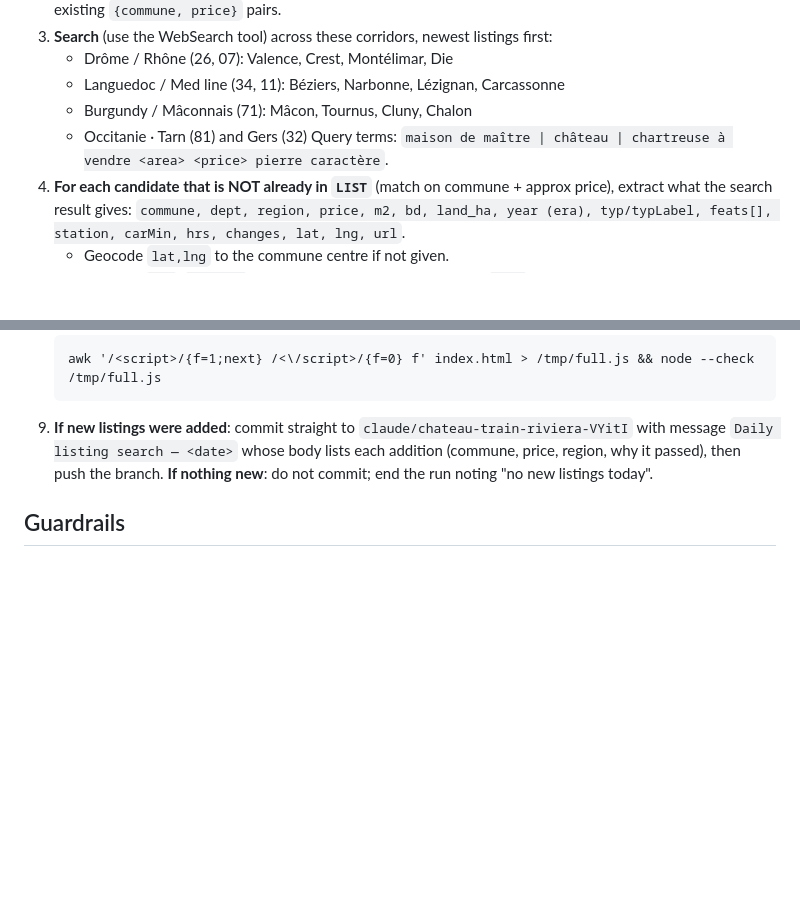
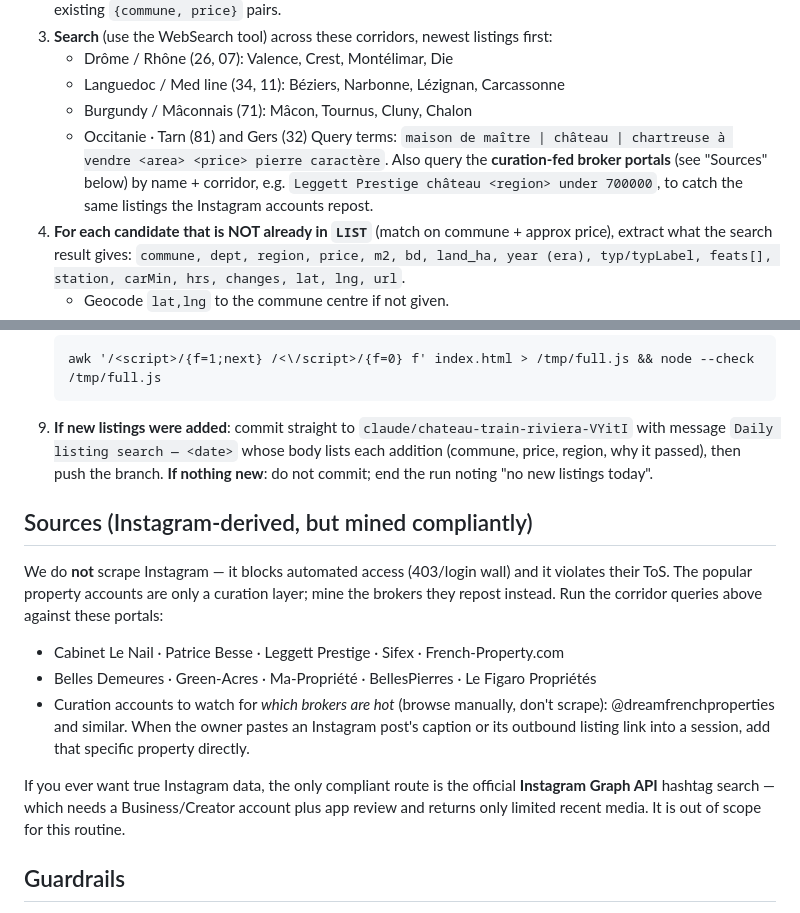
Before and after one commit to eskipo/HomeFinder, a Markdown page: docs/daily-search.md, 2 parts joined by grey strips. Rendered like a GitHub page; blank space fills up the shorter version.

Commit message:
Routine: mine Instagram-curation broker sources, not IG itself
Instagram blocks automated access and scraping violates its ToS, so the
playbook instead queries the broker portals those curation accounts repost
from (Le Nail, Patrice Besse, Leggett Prestige, Sifex, etc.). Owner can
paste a specific post's listing link to add that property directly.

https://claude.ai/code/session_016QGEzCMGsaf3nPjyHTR29d

```diff
--- a/docs/daily-search.md
+++ b/docs/daily-search.md
@@ -20,6 +20,9 @@ committed straight to the working branch. Never overwrite or edit verified data.
    - Burgundy / Mâconnais (71): Mâcon, Tournus, Cluny, Chalon
    - Occitanie · Tarn (81) and Gers (32)
    Query terms: `maison de maître | château | chartreuse à vendre <area> <price> pierre caractère`.
+   Also query the **curation-fed broker portals** (see "Sources" below) by name +
+   corridor, e.g. `Leggett Prestige château <region> under 700000`, to catch the same
+   listings the Instagram accounts repost.
 4. **For each candidate that is NOT already in `LIST`** (match on commune + approx price),
    extract what the search result gives: `commune, dept, region, price, m2, bd,
    land_ha, year (era), typ/typLabel, feats[], station, carMin, hrs, changes, lat, lng, url`.
@@ -40,6 +43,21 @@ committed straight to the working branch. Never overwrite or edit verified data.
    price, region, why it passed), then push the branch.
    **If nothing new**: do not commit; end the run noting "no new listings today".
 
+## Sources (Instagram-derived, but mined compliantly)
+We do **not** scrape Instagram — it blocks automated access (403/login wall) and it
+violates their ToS. The popular property accounts are only a curation layer; mine the
+brokers they repost instead. Run the corridor queries above against these portals:
+
+- Cabinet Le Nail · Patrice Besse · Leggett Prestige · Sifex · French-Property.com
+- Belles Demeures · Green-Acres · Ma-Propriété · BellesPierres · Le Figaro Propriétés
+- Curation accounts to watch for *which brokers are hot* (browse manually, don't scrape):
+  @dreamfrenchproperties and similar. When the owner pastes an Instagram post's caption
+  or its outbound listing link into a session, add that specific property directly.
+
+If you ever want true Instagram data, the only compliant route is the official
+**Instagram Graph API** hashtag search — which needs a Business/Creator account plus app
+review and returns only limited recent media. It is out of scope for this routine.
+
 ## Guardrails
 - Portals (ParuVendu, French-Property, etc.) return 403 to automated fetch — rely on
   WebSearch result snippets only; never fabricate a price or URL.
```
